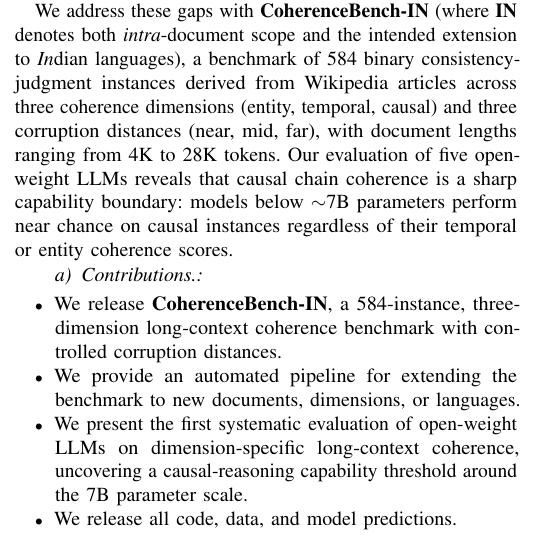
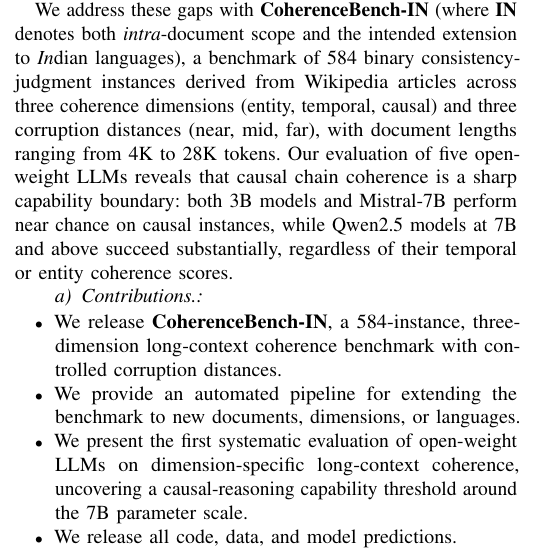
Before and after one commit to jeeth-kataria/coherencebench-in, a LaTeX paper (paper/ieee/main_ieee.tex): part of one column of page 1 of 5, cut so that both start at the same text. Compiled offline with pdfLaTeX.

Commit message:
IEEE paper: fix Acknowledgements/Ethics placement before bibliography; fix misleading intro framing

```diff
--- a/paper/ieee/main_ieee.tex
+++ b/paper/ieee/main_ieee.tex
@@ -86,7 +86,8 @@
 with document lengths ranging from 4K to 28K tokens.
 Our evaluation of five open-weight LLMs reveals that
 causal chain coherence is a sharp capability boundary:
-models below $\sim$7B parameters perform near chance on causal instances
+both 3B models and Mistral-7B perform near chance on causal instances,
+while Qwen2.5 models at 7B and above succeed substantially,
 regardless of their temporal or entity coherence scores.
 
 \paragraph{Contributions.}
```
Also changed, not shown: paper/ieee/main_ieee.tex (6 more changed lines).
